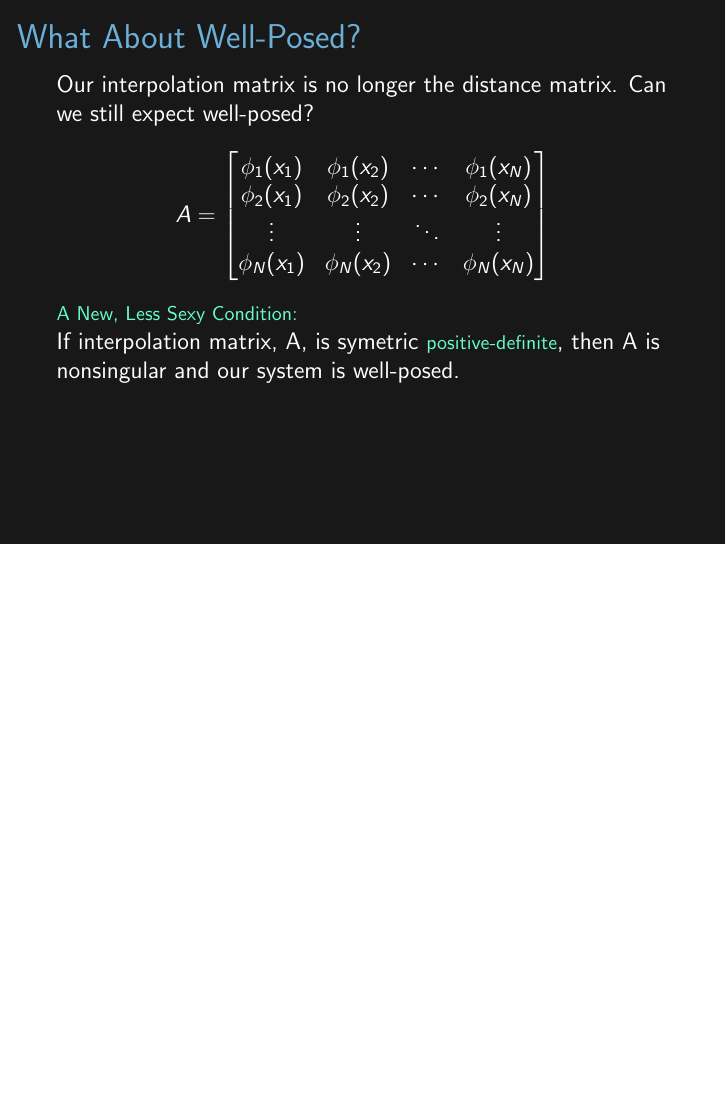
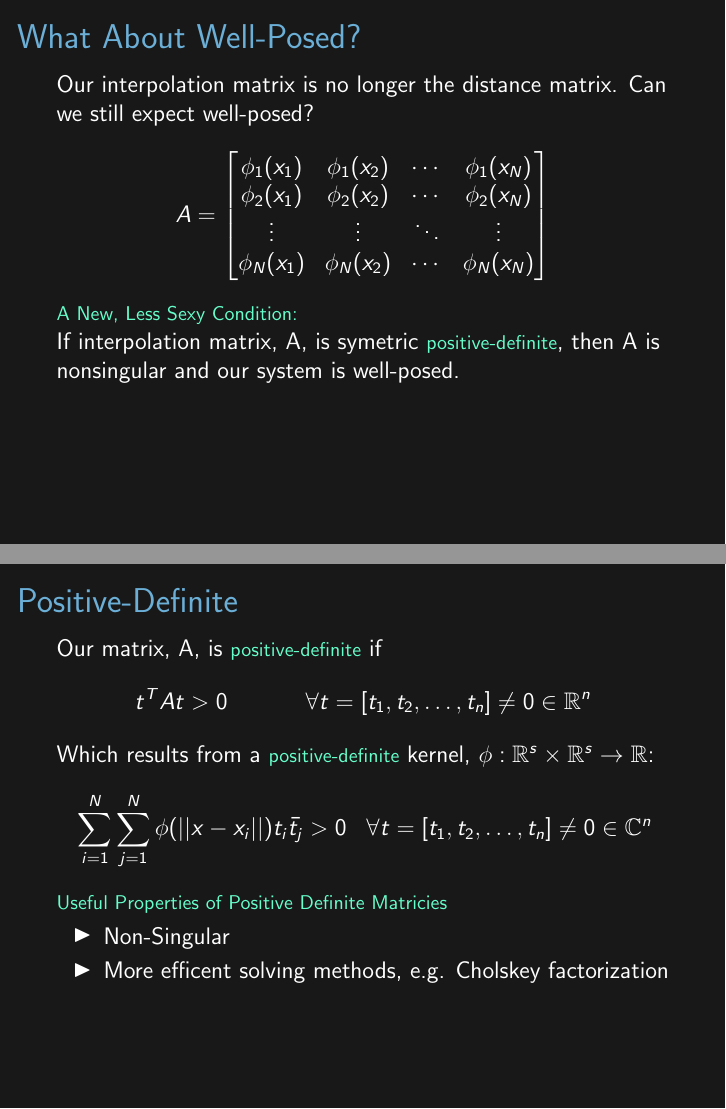
Before and after one commit to jessebett/Radial-Basis-Function-USRA, LaTeX slides (CUMC Presentation/presentation.tex): page 22 of 22 before the commit and pages 22 and 23 of 23 after it, the two joined at a grey line, the shorter picture padded with empty space. Compiled offline with pdfLaTeX.

Commit message:
Added slide on positive-definiteness

```diff
--- a/CUMC Presentation/presentation.tex
+++ b/CUMC Presentation/presentation.tex
@@ -479,4 +479,24 @@ If interpolation matrix, A, is symetric \subt{positive-definite}, then A is nons
 \note{}
 \end{frame}
 
+\begin{frame}{Positive-Definite}
+Our matrix, A, is \subt{positive-definite} if
+\begin{align*}
+& t^TAt>0 & \forall t=\left[ t_1, t_2, \mathellipsis, t_n\right]\neq 0 \in \mathbb{R}^n
+\end{align*}
+
+Which results from a \subt{positive-definite} kernel, $\phi: \mathbb{R}^s \times \mathbb{R}^s \rightarrow \mathbb{R}$:
+\begin{align*}
+&\sum_{i=1}^N \sum_{j=1}^N \phi(||x-x_i||)t_i\bar{t_j}>0 &\forall t=\left[ t_1, t_2, \mathellipsis, t_n\right]\neq 0 \in \mathbb{C}^n
+\end{align*}
+
+\subt{Useful Properties of Positive Definite Matricies}
+\bi
+\item Non-Singular
+\item More efficent solving methods, e.g. Cholskey factorization
+\ei
+
+\note{}
+\end{frame}
+
 \end{document}
```
